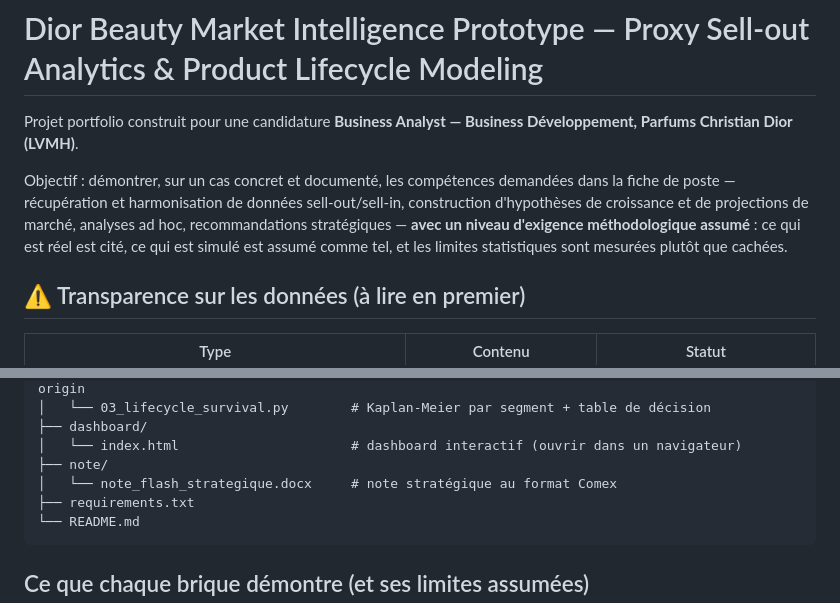
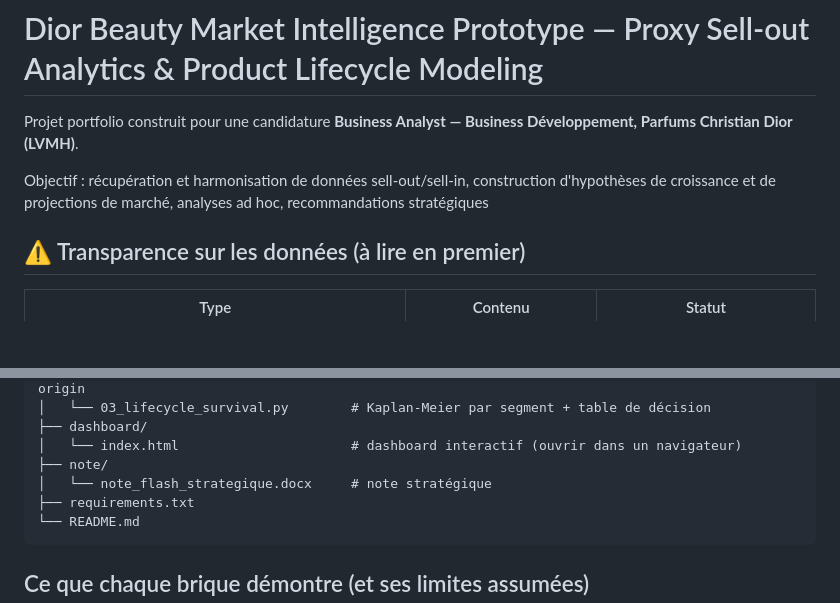
Before and after one commit to Sanaenajimi/Dior_Sales_tracker, a Markdown page: dior-market-intelligence/README.md, 2 parts joined by grey strips. GitHub-like rendering; blank space fills up the shorter version.

Commit message:
Update project objective in README
Removed specific methodological requirements from project objective in README.

````diff
--- a/dior-market-intelligence/README.md
+++ b/dior-market-intelligence/README.md
@@ -2,7 +2,7 @@
 
 Projet portfolio construit pour une candidature **Business Analyst — Business Développement, Parfums Christian Dior (LVMH)**.
 
-Objectif : démontrer, sur un cas concret et documenté, les compétences demandées dans la fiche de poste — récupération et harmonisation de données sell-out/sell-in, construction d'hypothèses de croissance et de projections de marché, analyses ad hoc, recommandations stratégiques — **avec un niveau d'exigence méthodologique assumé** : ce qui est réel est cité, ce qui est simulé est assumé comme tel, et les limites statistiques sont mesurées plutôt que cachées.
+Objectif : récupération et harmonisation de données sell-out/sell-in, construction d'hypothèses de croissance et de projections de marché, analyses ad hoc, recommandations stratégiques
 
 ## ⚠️ Transparence sur les données (à lire en premier)
 
@@ -35,7 +35,7 @@ dior-market-intelligence/
 ├── dashboard/
 │   └── index.html                      # dashboard interactif (ouvrir dans un navigateur)
 ├── note/
-│   └── note_flash_strategique.docx     # note stratégique au format Comex
+│   └── note_flash_strategique.docx     # note stratégique
 ├── requirements.txt
 └── README.md
 ```
````
